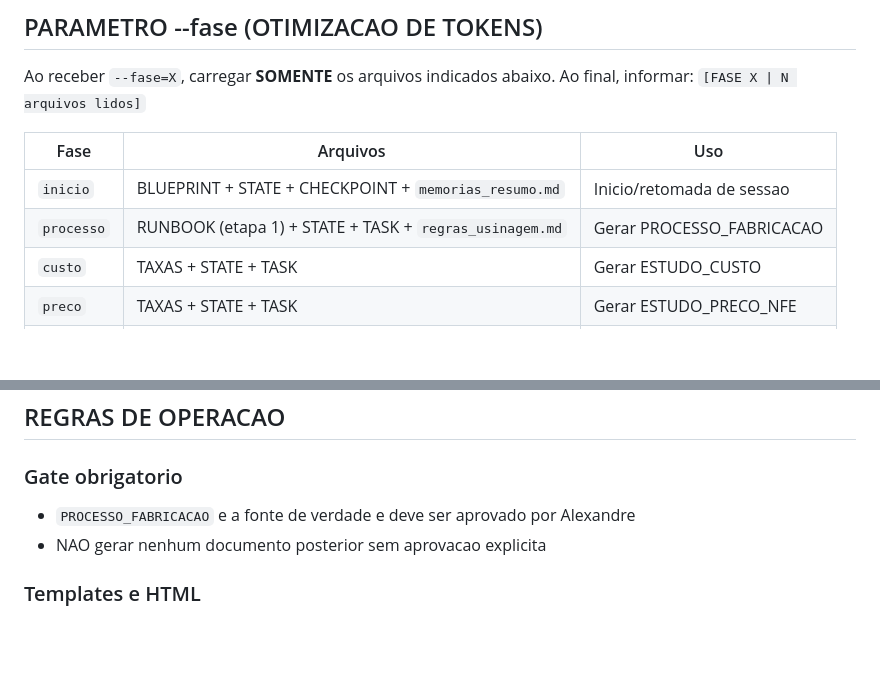
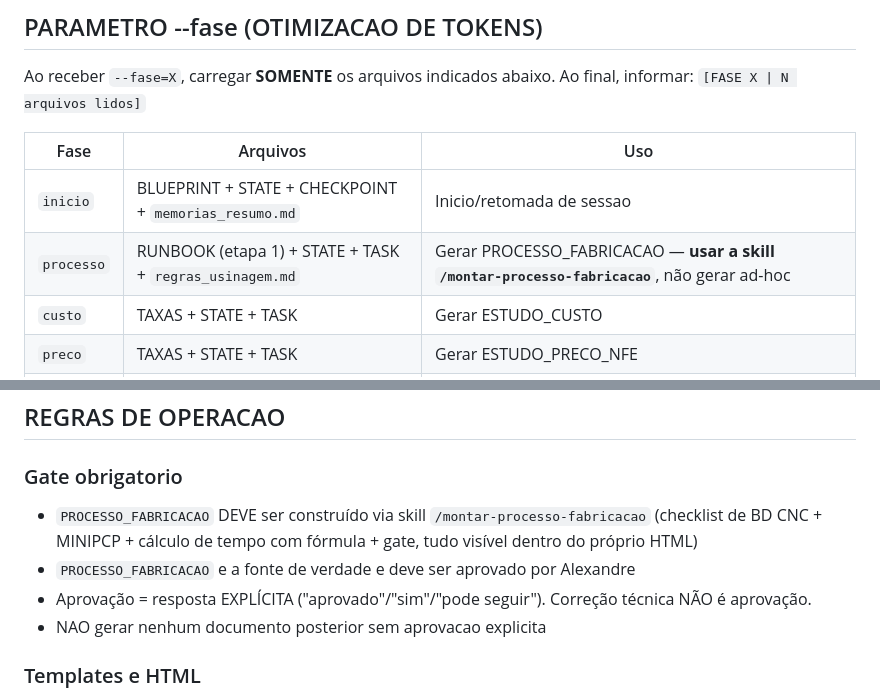
Before and after one commit to asouza3044-hash/xando-IA, a Markdown page: commands/orcamento-lasec-modular.md, 2 parts joined by grey strips. Rendered like a GitHub page; blank space fills up the shorter version.

```diff
--- a/commands/orcamento-lasec-modular.md
+++ b/commands/orcamento-lasec-modular.md
@@ -16,7 +16,7 @@ Ao final, informar: `[FASE X | N arquivos lidos]`
 | Fase | Arquivos | Uso |
 |------|----------|-----|
 | `inicio` | BLUEPRINT + STATE + CHECKPOINT + `memorias_resumo.md` | Inicio/retomada de sessao |
-| `processo` | RUNBOOK (etapa 1) + STATE + TASK + `regras_usinagem.md` | Gerar PROCESSO_FABRICACAO |
+| `processo` | RUNBOOK (etapa 1) + STATE + TASK + `regras_usinagem.md` | Gerar PROCESSO_FABRICACAO — **usar a skill `/montar-processo-fabricacao`**, não gerar ad-hoc |
 | `custo` | TAXAS + STATE + TASK | Gerar ESTUDO_CUSTO |
 | `preco` | TAXAS + STATE + TASK | Gerar ESTUDO_PRECO_NFE |
 | `proposta` | BLUEPRINT + STATE + TASK | Gerar PROPOSTA_COMERCIAL |
@@ -64,7 +64,10 @@ Informar ao Alexandre:
 ## REGRAS DE OPERACAO
 
 ### Gate obrigatorio
+- `PROCESSO_FABRICACAO` DEVE ser construído via skill `/montar-processo-fabricacao` (checklist de BD CNC +
+  MINIPCP + cálculo de tempo com fórmula + gate, tudo visível dentro do próprio HTML)
 - `PROCESSO_FABRICACAO` e a fonte de verdade e deve ser aprovado por Alexandre
+- Aprovação = resposta EXPLÍCITA ("aprovado"/"sim"/"pode seguir"). Correção técnica NÃO é aprovação.
 - NAO gerar nenhum documento posterior sem aprovacao explicita
 
 ### Templates e HTML
```
Also changed, not shown: commands/fechar-as-built.md (added, +77 -0 lines), commands/montar-processo-fabricacao.md (added, +222 -0 lines).
